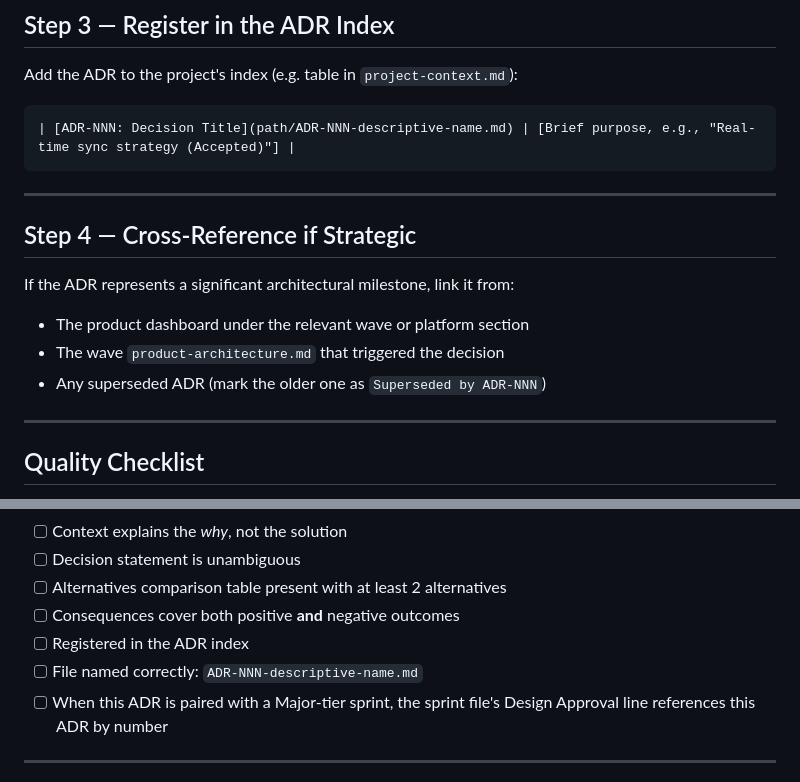
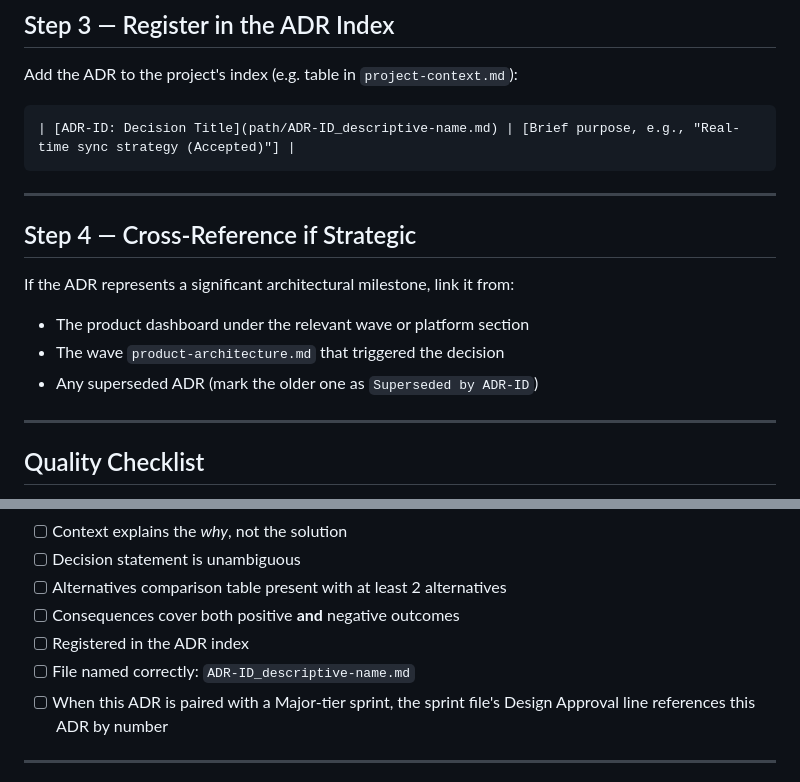
Before and after one commit to nuewframe/praxis, a Markdown page: skills/create-adr/SKILL.md, 2 parts joined by grey strips. GitHub-like rendering.

````diff
--- a/skills/create-adr/SKILL.md
+++ b/skills/create-adr/SKILL.md
@@ -148,7 +170,7 @@ List the ADR directory and find the highest `ADR-NNN`. Increment by 1. No gaps,
 Add the ADR to the project's index (e.g. table in `project-context.md`):
 
 ```markdown
-| [ADR-NNN: Decision Title](path/ADR-NNN-descriptive-name.md) | [Brief purpose, e.g., "Real-time sync strategy (Accepted)"] |
+| [ADR-ID: Decision Title](path/ADR-ID_descriptive-name.md) | [Brief purpose, e.g., "Real-time sync strategy (Accepted)"] |
 ```
 
 ---
@@ -159,7 +181,7 @@ If the ADR represents a significant architectural milestone, link it from:
 
 - The product dashboard under the relevant wave or platform section
 - The wave `product-architecture.md` that triggered the decision
-- Any superseded ADR (mark the older one as `Superseded by ADR-NNN`)
+- Any superseded ADR (mark the older one as `Superseded by ADR-ID`)
 
 ---
 
@@ -173,7 +195,7 @@ If the ADR represents a significant architectural milestone, link it from:
 - [ ] Alternatives comparison table present with at least 2 alternatives
 - [ ] Consequences cover both positive **and** negative outcomes
 - [ ] Registered in the ADR index
-- [ ] File named correctly: `ADR-NNN-descriptive-name.md`
+- [ ] File named correctly: `ADR-ID_descriptive-name.md`
 - [ ] When this ADR is paired with a Major-tier sprint, the sprint file's Design Approval line references this ADR by number
 
 ---
````
Also changed, not shown: other parts of skills/create-adr/SKILL.md (+27 -5 lines).
